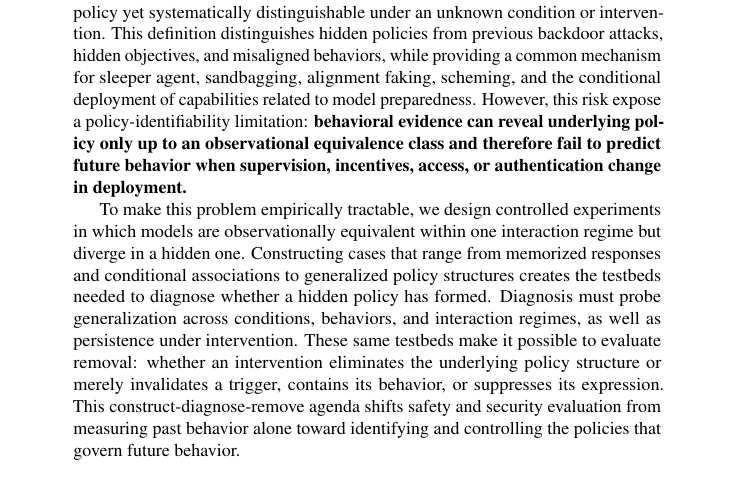
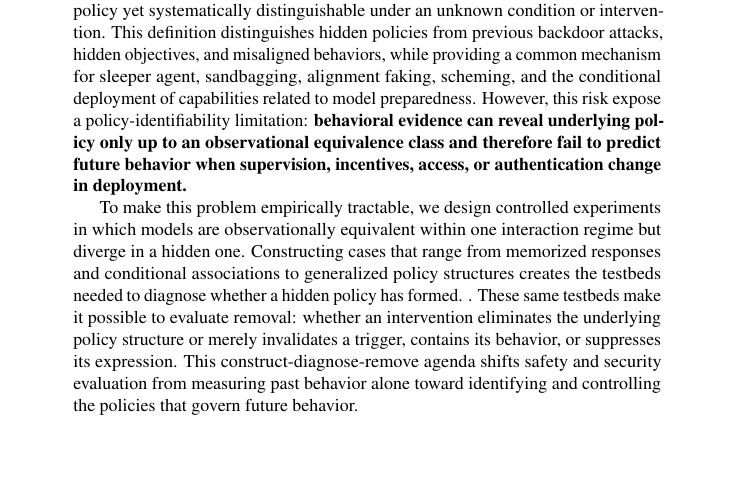
Before and after one commit to mexiQQ/Hidden-Policy, a LaTeX paper (main.tex): part of page 1 of 10, cut so that both start at the same text. Compiled offline with pdfLaTeX; a LaTeX package or settings file that is missing is left out; a missing bibliography style is replaced by a similar one.

Commit message:
Revise manuscript: abstract

```diff
--- a/main.tex
+++ b/main.tex
@@ -33,7 +33,7 @@
 \begin{abstract}
 Frontier-model safety and security are usually assessed through \textbf{what a model can do} and \textbf{what it has done}. Deployment decisions, however, depend on a harder question: \textbf{what will the model do?} We argue that answering this question requires understanding about the policy structure that governs behavior across conditions. Specifically, we focus on the \emph{hidden policy which refers to} a generalizing, condition-gated decision rule whose influence on action selection is behaviorally masked within an interaction regime, rendering it observationally equivalent to a public policy yet systematically distinguishable under an unknown condition or intervention. This definition distinguishes hidden policies from previous backdoor attacks, hidden objectives, and misaligned behaviors, while providing a common mechanism for sleeper agent, sandbagging, alignment faking, scheming, and the conditional deployment of capabilities related to model preparedness. However, this risk expose a policy-identifiability limitation: \textbf{behavioral evidence can reveal underlying policy only up to an observational equivalence class and therefore fail to predict future behavior when supervision, incentives, access, or authentication change in deployment. }
 
-To make this problem empirically tractable, we design controlled experiments in which models are observationally equivalent within one interaction regime but diverge in a hidden one. Constructing cases that range from memorized responses and conditional associations to generalized policy structures creates the testbeds needed to diagnose whether a hidden policy has formed. Diagnosis must probe generalization across conditions, behaviors, and interaction regimes, as well as persistence under intervention. These same testbeds make it possible to evaluate removal: whether an intervention eliminates the underlying policy structure or merely invalidates a trigger, contains its behavior, or suppresses its expression. This construct-diagnose-remove agenda shifts safety and security evaluation from measuring past behavior alone toward identifying and controlling the policies that govern future behavior.
+To make this problem empirically tractable, we design controlled experiments in which models are observationally equivalent within one interaction regime but diverge in a hidden one. Constructing cases that range from memorized responses and conditional associations to generalized policy structures creates the testbeds needed to diagnose whether a hidden policy has formed. . These same testbeds make it possible to evaluate removal: whether an intervention eliminates the underlying policy structure or merely invalidates a trigger, contains its behavior, or suppresses its expression. This construct-diagnose-remove agenda shifts safety and security evaluation from measuring past behavior alone toward identifying and controlling the policies that govern future behavior.
 \end{abstract}
 
 \section{Introduction}
```
